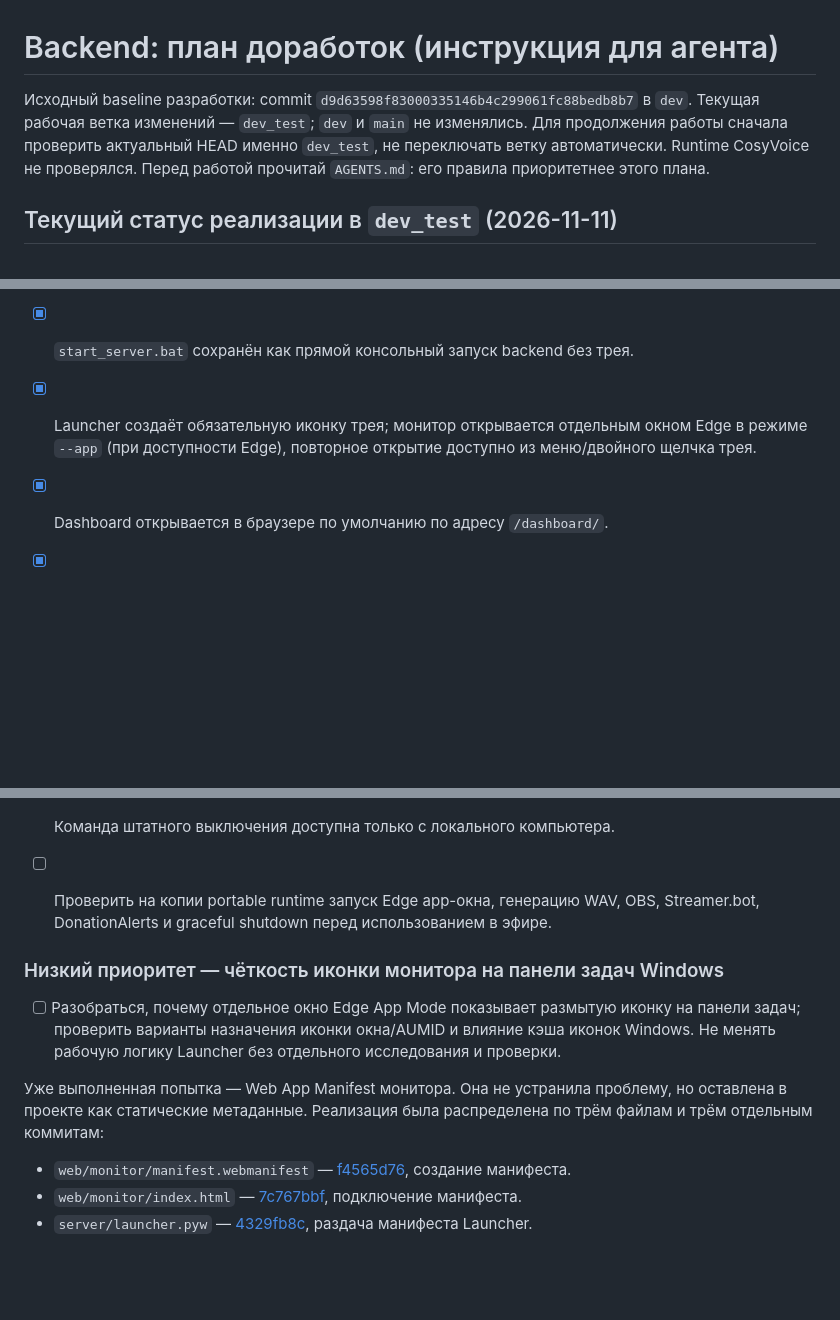
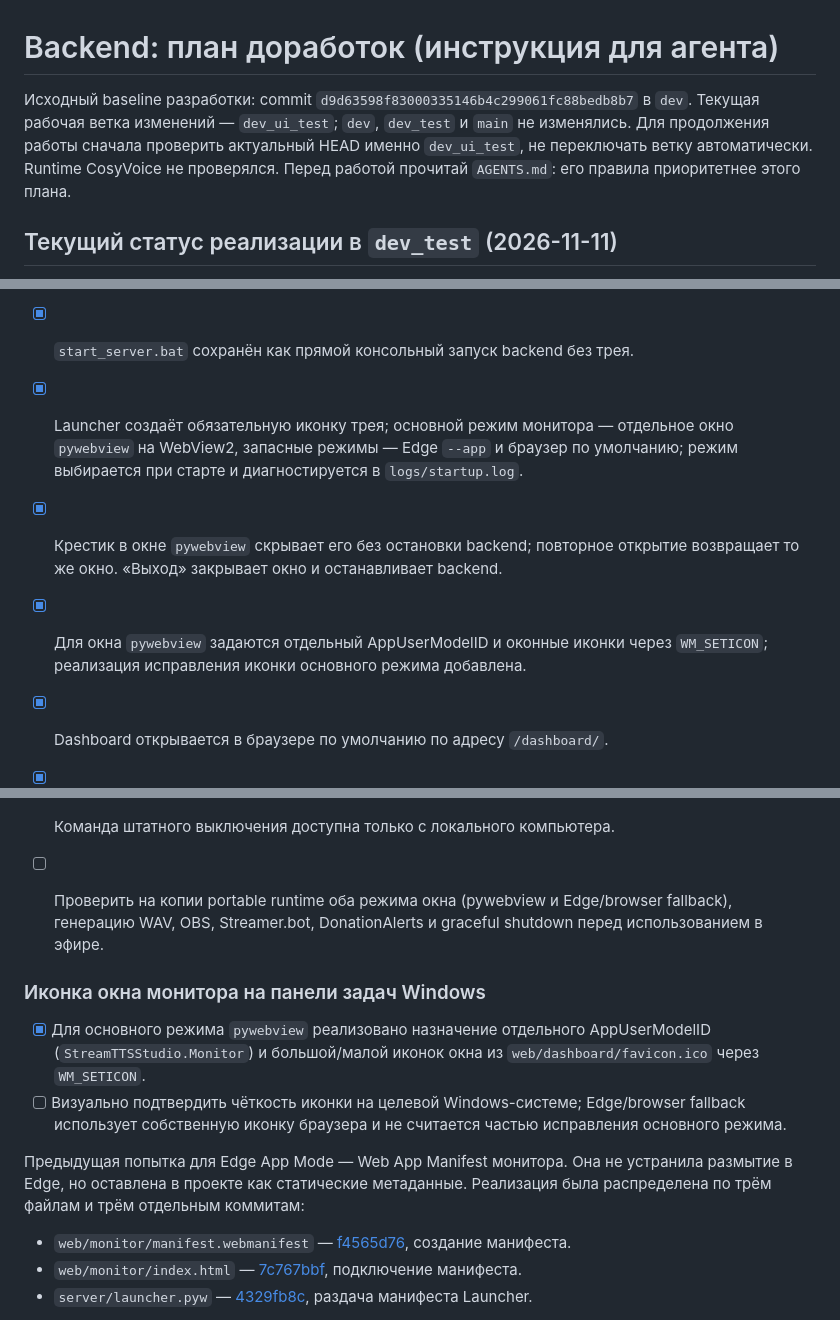
Before and after one commit to BuXaLo/stream-tts-studio, a Markdown page: docs/REFACTOR_PLAN.md, 3 parts joined by grey strips. GitHub-like rendering; blank space fills up the shorter version.

Commit message:
Update monitor and icon implementation status

```diff
--- a/docs/REFACTOR_PLAN.md
+++ b/docs/REFACTOR_PLAN.md
@@ -1,6 +1,6 @@
 # Backend: план доработок (инструкция для агента)
 
-Исходный baseline разработки: commit `d9d63598f83000335146b4c299061fc88bedb8b7` в `dev`. Текущая рабочая ветка изменений — `dev_test`; `dev` и `main` не изменялись. Для продолжения работы сначала проверить актуальный HEAD именно `dev_test`, не переключать ветку автоматически. Runtime CosyVoice не проверялся. Перед работой прочитай `AGENTS.md`: его правила приоритетнее этого плана.
+Исходный baseline разработки: commit `d9d63598f83000335146b4c299061fc88bedb8b7` в `dev`. Текущая рабочая ветка изменений — `dev_ui_test`; `dev`, `dev_test` и `main` не изменялись. Для продолжения работы сначала проверить актуальный HEAD именно `dev_ui_test`, не переключать ветку автоматически. Runtime CosyVoice не проверялся. Перед работой прочитай `AGENTS.md`: его правила приоритетнее этого плана.
 
 
 ## Текущий статус реализации в `dev_test` (2026-11-11)
@@ -297,7 +297,9 @@ sys.path.insert(0, SERVER_DIR)
 - [x] Отдельные счётчики и фильтры INFO/WARN/ERROR; история ограничена в памяти.
 - [x] `start_studio.bat` запускает Launcher через portable `pythonw.exe`; при отсутствии `python.exe` или `pythonw.exe` использует резервный `start_server.bat`.
 - [x] `start_server.bat` сохранён как прямой консольный запуск backend без трея.
-- [x] Launcher создаёт обязательную иконку трея; монитор открывается отдельным окном Edge в режиме `--app` (при доступности Edge), повторное открытие доступно из меню/двойного щелчка трея.
+- [x] Launcher создаёт обязательную иконку трея; основной режим монитора — отдельное окно `pywebview` на WebView2, запасные режимы — Edge `--app` и браузер по умолчанию; режим выбирается при старте и диагностируется в `logs/startup.log`.
+- [x] Крестик в окне `pywebview` скрывает его без остановки backend; повторное открытие возвращает то же окно. «Выход» закрывает окно и останавливает backend.
+- [x] Для окна `pywebview` задаются отдельный AppUserModelID и оконные иконки через `WM_SETICON`; реализация исправления иконки основного режима добавлена.
 - [x] Dashboard открывается в браузере по умолчанию по адресу `/dashboard/`.
 - [x] После готовности backend монитор подключается к `/ws/monitor` и получает накопленную историю; ранние ошибки доступны из `logs/startup.log`.
 - [x] Кнопка монитора запускает/останавливает backend через локальные маршруты Launcher `/launcher-start` и `/launcher-stop`.
@@ -305,14 +307,15 @@ sys.path.insert(0, SERVER_DIR)
 - [x] Ошибки создания трея не скрываются и не обходятся запуском без трея.
 - [x] Обработчик логов подключён к `studio`, root и Uvicorn logger; WebSocket использует методы экземпляра `monitor.hub`.
 - [x] Команда штатного выключения доступна только с локального компьютера.
-- [ ] Проверить на копии portable runtime запуск Edge app-окна, генерацию WAV, OBS, Streamer.bot, DonationAlerts и graceful shutdown перед использованием в эфире.
+- [ ] Проверить на копии portable runtime оба режима окна (pywebview и Edge/browser fallback), генерацию WAV, OBS, Streamer.bot, DonationAlerts и graceful shutdown перед использованием в эфире.
 
 
-### Низкий приоритет — чёткость иконки монитора на панели задач Windows
+### Иконка окна монитора на панели задач Windows
 
-- [ ] Разобраться, почему отдельное окно Edge App Mode показывает размытую иконку на панели задач; проверить варианты назначения иконки окна/AUMID и влияние кэша иконок Windows. Не менять рабочую логику Launcher без отдельного исследования и проверки.
+- [x] Для основного режима `pywebview` реализовано назначение отдельного AppUserModelID (`StreamTTSStudio.Monitor`) и большой/малой иконок окна из `web/dashboard/favicon.ico` через `WM_SETICON`.
+- [ ] Визуально подтвердить чёткость иконки на целевой Windows-системе; Edge/browser fallback использует собственную иконку браузера и не считается частью исправления основного режима.
 
-Уже выполненная попытка — Web App Manifest монитора. Она не устранила проблему, но оставлена в проекте как статические метаданные. Реализация была распределена по трём файлам и трём отдельным коммитам:
+Предыдущая попытка для Edge App Mode — Web App Manifest монитора. Она не устранила размытие в Edge, но оставлена в проекте как статические метаданные. Реализация была распределена по трём файлам и трём отдельным коммитам:
 
 - `web/monitor/manifest.webmanifest` — [f4565d76](https://github.com/BuXaLo/stream-tts-studio/commit/f4565d76d66e591be7e52e77bd5682c156f9851d), создание манифеста.
 - `web/monitor/index.html` — [7c767bbf](https://github.com/BuXaLo/stream-tts-studio/commit/7c767bbf92c4d640defb4df994bf51b164723eef), подключение манифеста.
```
Also changed, not shown: other parts of docs/REFACTOR_PLAN.md (+2 -2 lines).
